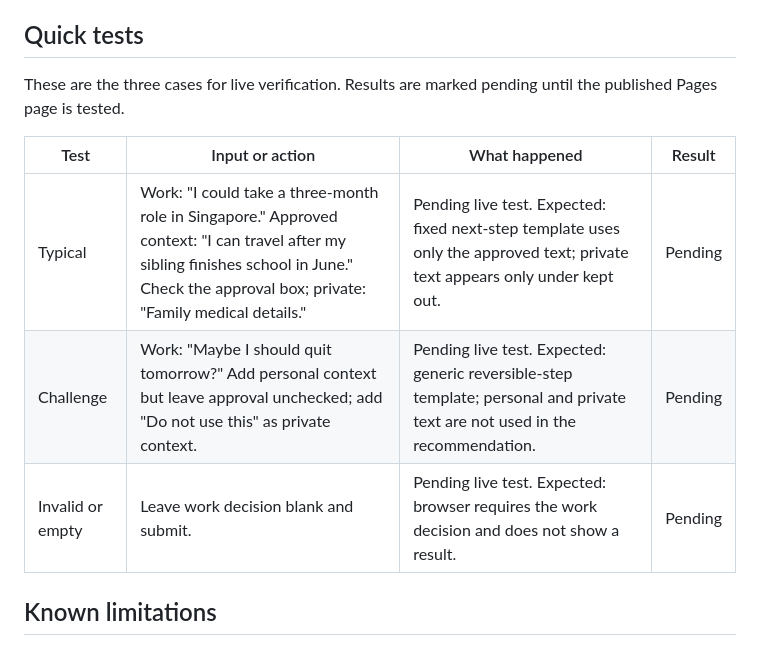
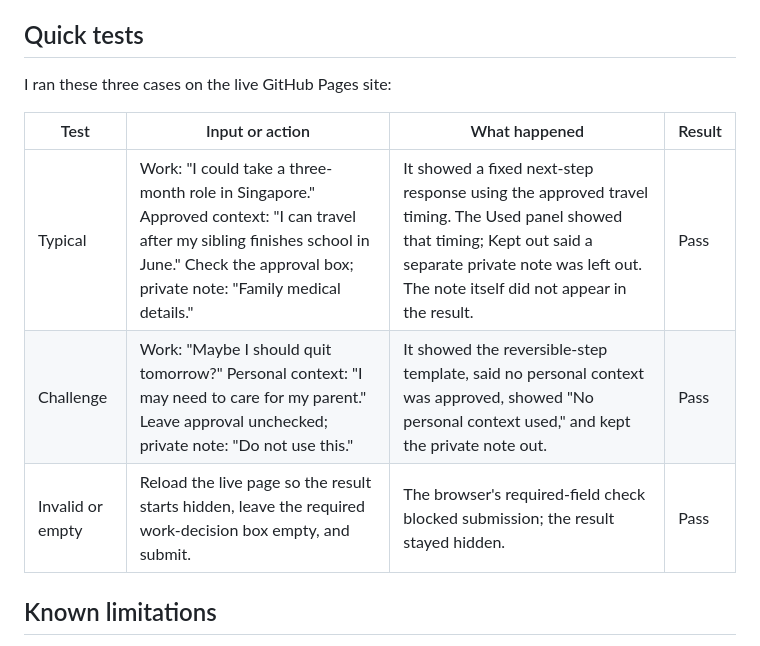
Before and after one commit to smadden2-gif/genai-practice, a Markdown page: README.md, the part around the change. GitHub-like rendering.

Commit message:
Record live prototype tests

```diff
--- a/README.md
+++ b/README.md
@@ -23,13 +23,13 @@ The browser flow works: it accepts text, checks explicit permission for one fiel
 
 ## Quick tests
 
-These are the three cases for live verification. Results are marked pending until the published Pages page is tested.
+I ran these three cases on the live GitHub Pages site:
 
 | Test | Input or action | What happened | Result |
 | --- | --- | --- | --- |
-| Typical | Work: "I could take a three-month role in Singapore." Approved context: "I can travel after my sibling finishes school in June." Check the approval box; private: "Family medical details." | Pending live test. Expected: fixed next-step template uses only the approved text; private text appears only under kept out. | Pending |
-| Challenge | Work: "Maybe I should quit tomorrow?" Add personal context but leave approval unchecked; add "Do not use this" as private context. | Pending live test. Expected: generic reversible-step template; personal and private text are not used in the recommendation. | Pending |
-| Invalid or empty | Leave work decision blank and submit. | Pending live test. Expected: browser requires the work decision and does not show a result. | Pending |
+| Typical | Work: "I could take a three-month role in Singapore." Approved context: "I can travel after my sibling finishes school in June." Check the approval box; private note: "Family medical details." | It showed a fixed next-step response using the approved travel timing. The Used panel showed that timing; Kept out said a separate private note was left out. The note itself did not appear in the result. | Pass |
+| Challenge | Work: "Maybe I should quit tomorrow?" Personal context: "I may need to care for my parent." Leave approval unchecked; private note: "Do not use this." | It showed the reversible-step template, said no personal context was approved, showed "No personal context used," and kept the private note out. | Pass |
+| Invalid or empty | Reload the live page so the result starts hidden, leave the required work-decision box empty, and submit. | The browser's required-field check blocked submission; the result stayed hidden. | Pass |
 
 ## Known limitations
 
```
